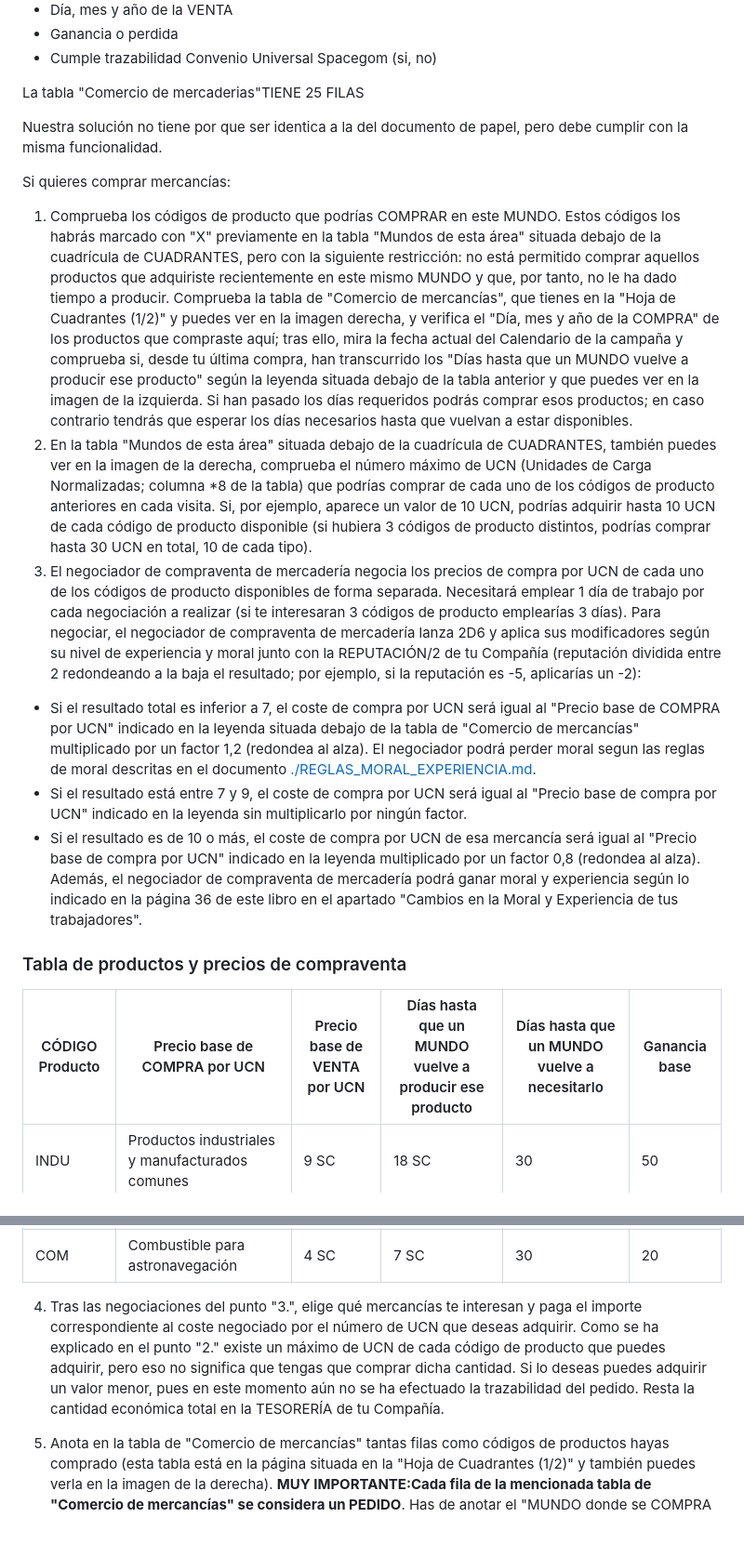
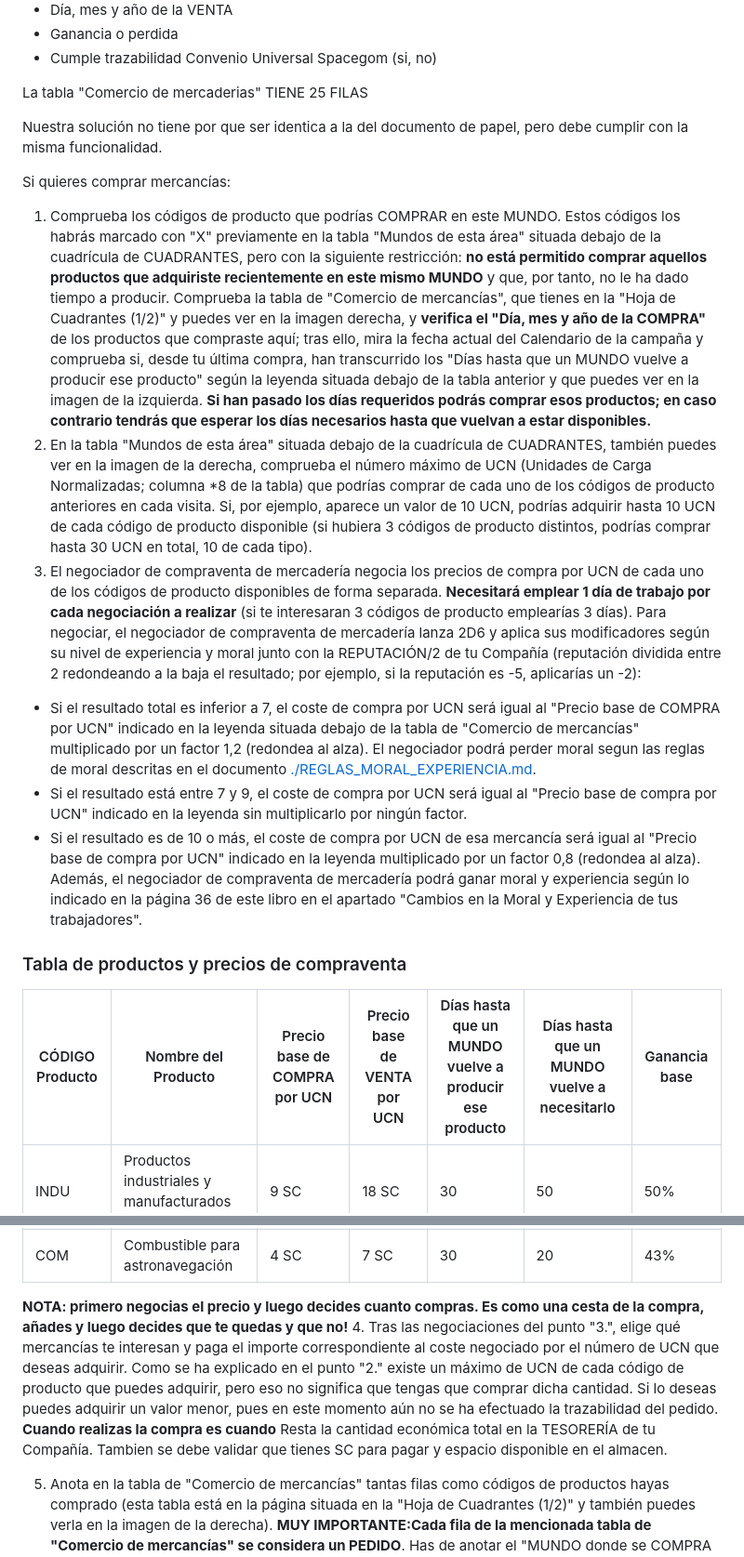
Before and after one commit to rcruz63/spacegom-web, a Markdown page: accion_comercio_de_mercancias.md, 2 parts joined by grey strips. Shown at 93% size. GitHub-like rendering; blank space fills up the shorter version.

```diff
--- a/accion_comercio_de_mercancias.md
+++ b/accion_comercio_de_mercancias.md
@@ -30,23 +30,24 @@ Puede haber referencias a imagenes que no están en el texto. Las referencias a
 - Ganancia o perdida
 - Cumple trazabilidad Convenio Universal Spacegom (si, no)
 
-La tabla "Comercio de mercaderias"TIENE 25 FILAS
+La tabla "Comercio de mercaderias" TIENE 25 FILAS
 
 Nuestra solución no tiene por que ser identica a la del documento de papel, pero debe cumplir con la misma funcionalidad.
 
 Si quieres comprar mercancías:
 
-1. Comprueba los códigos de producto que podrías COMPRAR en este MUNDO. Estos códigos los habrás marcado con "X" previamente en la tabla "Mundos de esta área" situada debajo de la cuadrícula de CUADRANTES, pero con la siguiente restricción: no está permitido comprar aquellos productos que adquiriste recientemente en este mismo MUNDO y que, por tanto, no le ha dado tiempo a producir. Comprueba la tabla de "Comercio de mercancías", que tienes en la "Hoja de Cuadrantes (1/2)" y puedes ver en la imagen derecha, y verifica el "Día, mes y año de la COMPRA" de los productos que compraste aquí; tras ello, mira la fecha actual del Calendario de la campaña y comprueba si, desde tu última compra, han transcurrido los "Días hasta que un MUNDO vuelve a producir ese producto" según la leyenda situada debajo de la tabla anterior y que puedes ver en la imagen de la izquierda. Si han pasado los días requeridos podrás comprar esos productos; en caso contrario tendrás que esperar los días necesarios hasta que vuelvan a estar disponibles.
+1. Comprueba los códigos de producto que podrías COMPRAR en este MUNDO. Estos códigos los habrás marcado con "X" previamente en la tabla "Mundos de esta área" situada debajo de la cuadrícula de CUADRANTES, pero con la siguiente restricción: __no está permitido comprar aquellos productos que adquiriste recientemente en este mismo MUNDO__ y que, por tanto, no le ha dado tiempo a producir. Comprueba la tabla de "Comercio de mercancías", que tienes en la "Hoja de Cuadrantes (1/2)" y puedes ver en la imagen derecha, y **verifica el "Día, mes y año de la COMPRA"** de los productos que compraste aquí; tras ello, mira la fecha actual del Calendario de la campaña y comprueba si, desde tu última compra, han transcurrido los "Días hasta que un MUNDO vuelve a producir ese producto" según la leyenda situada debajo de la tabla anterior y que puedes ver en la imagen de la izquierda. **Si han pasado los días requeridos podrás comprar esos productos; en caso contrario tendrás que esperar los días necesarios hasta que vuelvan a estar disponibles.**
 2. En la tabla "Mundos de esta área" situada debajo de la cuadrícula de CUADRANTES, también puedes ver en la imagen de la derecha, comprueba el número máximo de UCN (Unidades de Carga Normalizadas; columna *8 de la tabla) que podrías comprar de cada uno de los códigos de producto anteriores en cada visita. Si, por ejemplo, aparece un valor de 10 UCN, podrías adquirir hasta 10 UCN de cada código de producto disponible (si hubiera 3 códigos de producto distintos, podrías comprar hasta 30 UCN en total, 10 de cada tipo).
-3. El negociador de compraventa de mercadería negocia los precios de compra por UCN de cada uno de los códigos de producto disponibles de forma separada. Necesitará emplear 1 día de trabajo por cada negociación a realizar (si te interesaran 3 códigos de producto emplearías 3 días). Para negociar, el negociador de compraventa de mercadería lanza 2D6 y aplica sus modificadores según su nivel de experiencia y moral junto con la REPUTACIÓN/2 de tu Compañía (reputación dividida entre 2 redondeando a la baja el resultado; por ejemplo, si la reputación es -5, aplicarías un -2):
- - Si el resultado total es inferior a 7, el coste de compra por UCN será igual al "Precio base de COMPRA por UCN" indicado en la leyenda situada debajo de la tabla de "Comercio de mercancías" multiplicado por un factor 1,2 (redondea al alza). El negociador podrá perder moral segun las reglas de moral descritas en el documento [./REGLAS_MORAL_EXPERIENCIA.md](./REGLAS_MORAL_EXPERIENCIA.md).
- - Si el resultado está entre 7 y 9, el coste de compra por UCN será igual al "Precio base de compra por UCN" indicado en la leyenda sin multiplicarlo por ningún factor.
- - Si el resultado es de 10 o más, el coste de compra por UCN de esa mercancía será igual al "Precio base de compra por UCN" indicado en la leyenda multiplicado por un factor 0,8 (redondea al alza). Además, el negociador de compraventa de mercadería podrá ganar moral y experiencia según lo indicado en la página 36 de este libro en el apartado "Cambios en la Moral y Experiencia de tus trabajadores".
+3. El negociador de compraventa de mercadería negocia los precios de compra por UCN de cada uno de los códigos de producto disponibles de forma separada. **Necesitará emplear 1 día de trabajo por cada negociación a realizar** (si te interesaran 3 códigos de producto emplearías 3 días). Para negociar, el negociador de compraventa de mercadería lanza 2D6 y aplica sus modificadores según su nivel de experiencia y moral junto con la REPUTACIÓN/2 de tu Compañía (reputación dividida entre 2 redondeando a la baja el resultado; por ejemplo, si la reputación es -5, aplicarías un -2):
+
+- Si el resultado total es inferior a 7, el coste de compra por UCN será igual al "Precio base de COMPRA por UCN" indicado en la leyenda situada debajo de la tabla de "Comercio de mercancías" multiplicado por un factor 1,2 (redondea al alza). El negociador podrá perder moral segun las reglas de moral descritas en el documento [./REGLAS_MORAL_EXPERIENCIA.md](./REGLAS_MORAL_EXPERIENCIA.md).
+- Si el resultado está entre 7 y 9, el coste de compra por UCN será igual al "Precio base de compra por UCN" indicado en la leyenda sin multiplicarlo por ningún factor.
+- Si el resultado es de 10 o más, el coste de compra por UCN de esa mercancía será igual al "Precio base de compra por UCN" indicado en la leyenda multiplicado por un factor 0,8 (redondea al alza). Además, el negociador de compraventa de mercadería podrá ganar moral y experiencia según lo indicado en la página 36 de este libro en el apartado "Cambios en la Moral y Experiencia de tus trabajadores".
 
 ### Tabla de productos y precios de compraventa
 
-| CÓDIGO Producto | Precio base de COMPRA por UCN | Precio base de VENTA por UCN | Días hasta que un MUNDO vuelve a producir ese producto | Días hasta que un MUNDO vuelve a necesitarlo | Ganancia base |
-| --- | --- | --- | --- | --- | --- |
+| CÓDIGO Producto | Nombre del Producto | Precio base de COMPRA por UCN | Precio base de VENTA por UCN | Días hasta que un MUNDO vuelve a producir ese producto | Días hasta que un MUNDO vuelve a necesitarlo | Ganancia base |
+| --- | --- | --- | --- | --- | --- | --- |
 | INDU | Productos industriales y manufacturados comunes | 9 SC | 18 SC | 30 | 50 | 50% |
 | BASI | Metal, plásticos, productos químicos y otros materiales básicos elaborados | 11 SC | 21 SC | 40 | 50 | 48% |
 | ALIM | Productos de alimentación | 4 SC | 11 SC | 30 | 40 | 64% |
@@ -61,7 +62,8 @@ Si quieres comprar mercancías:
 | AEI | Armas modernas a partir de etapa interestelar | 20 SC | 45 SC | 80 | 80 | 56% |
 | COM | Combustible para astronavegación | 4 SC | 7 SC | 30 | 20 | 43% |
 
-4. Tras las negociaciones del punto "3.", elige qué mercancías te interesan y paga el importe correspondiente al coste negociado por el número de UCN que deseas adquirir. Como se ha explicado en el punto "2." existe un máximo de UCN de cada código de producto que puedes adquirir, pero eso no significa que tengas que comprar dicha cantidad. Si lo deseas puedes adquirir un valor menor, pues en este momento aún no se ha efectuado la trazabilidad del pedido. Resta la cantidad económica total en la TESORERÍA de tu Compañía.
+**NOTA: primero negocias el precio y luego decides cuanto compras. Es como una cesta de la compra, añades y luego decides que te quedas y que no!**
+4. Tras las negociaciones del punto "3.", elige qué mercancías te interesan y paga el importe correspondiente al coste negociado por el número de UCN que deseas adquirir. Como se ha explicado en el punto "2." existe un máximo de UCN de cada código de producto que puedes adquirir, pero eso no significa que tengas que comprar dicha cantidad. Si lo deseas puedes adquirir un valor menor, pues en este momento aún no se ha efectuado la trazabilidad del pedido. **Cuando realizas la compra es cuando** Resta la cantidad económica total en la TESORERÍA de tu Compañía. Tambien se debe validar que tienes SC para pagar y espacio disponible en el almacen.
 
 5. Anota en la tabla de "Comercio de mercancías" tantas filas como códigos de productos hayas comprado (esta tabla está en la página situada en la "Hoja de Cuadrantes (1/2)" y también puedes verla en la imagen de la derecha). **MUY IMPORTANTE:Cada fila de la mencionada tabla de "Comercio de mercancías" se considera un PEDIDO**. Has de anotar el "MUNDO donde se COMPRA la mercancía", el "Código de producto y número de UCN" adquiridos, el "Importe total de COMPRA" que has pagado en el punto "d" y el "Día, mes y año de la COMPRA". En la última columna de la tabla para este PEDIDO pon un "Sí" si el PEDIDO cumple la trazabilidad del Convenio Universal Spacegom (lo hará si el MUNDO está adscrito a dicho convenio) y pon un "No" en caso contrario. El resto de las columnas de la tabla déjalas vacías por el momento; las rellenarás cuando consigas vender en otro MUNDO la mercancía que acabas de comprar. En este momento tus PEDIDOS habrán quedado registrados en la base de datos global y, a menos que haya un "No" en la última columna, tendrán que cumplir las condiciones de trazabilidad indicadas en la página 24.
 
```
Also changed, not shown: other parts of accion_comercio_de_mercancias.md (+4 -2 lines), review.md (+9 -0 lines).
